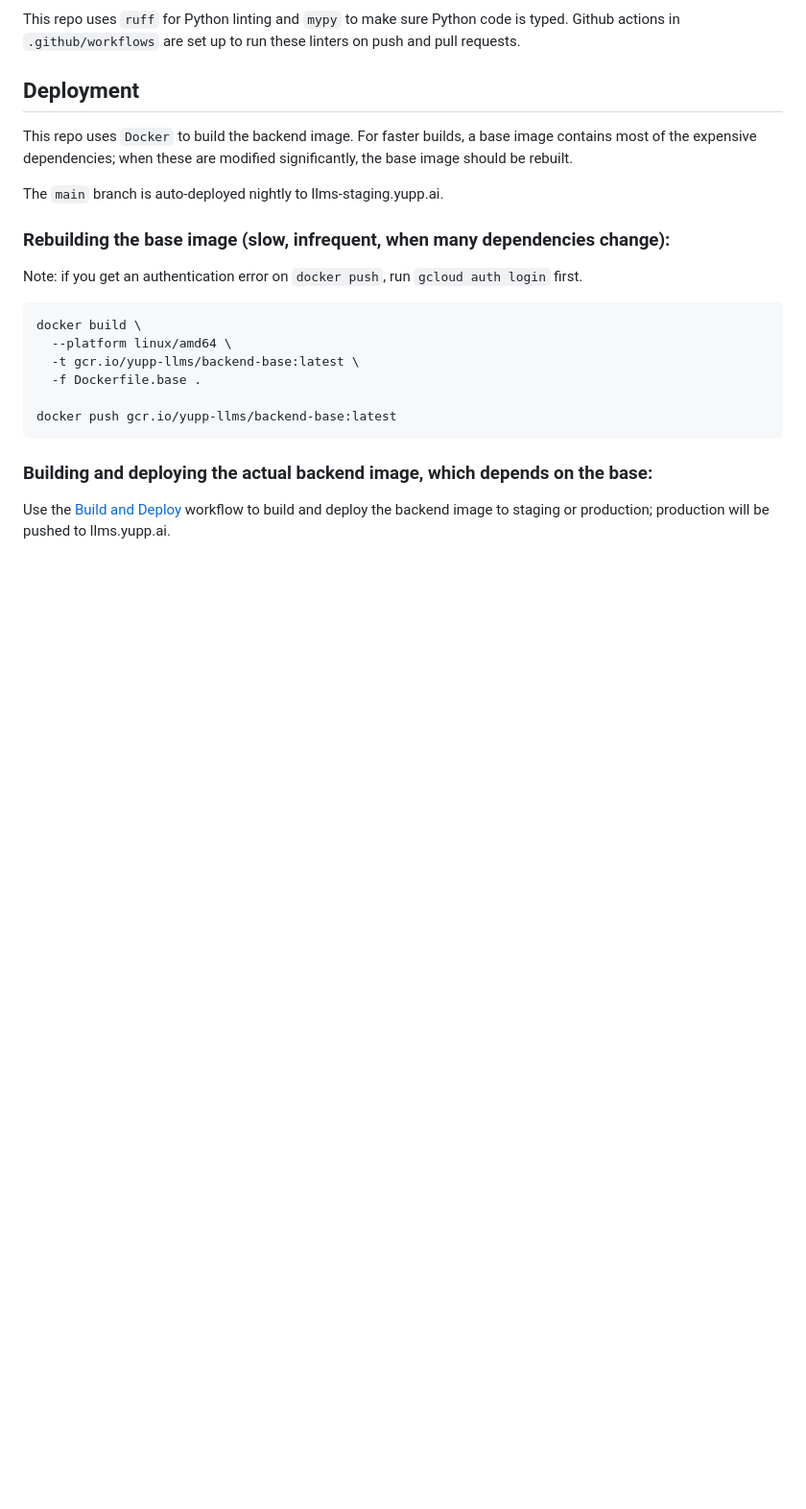
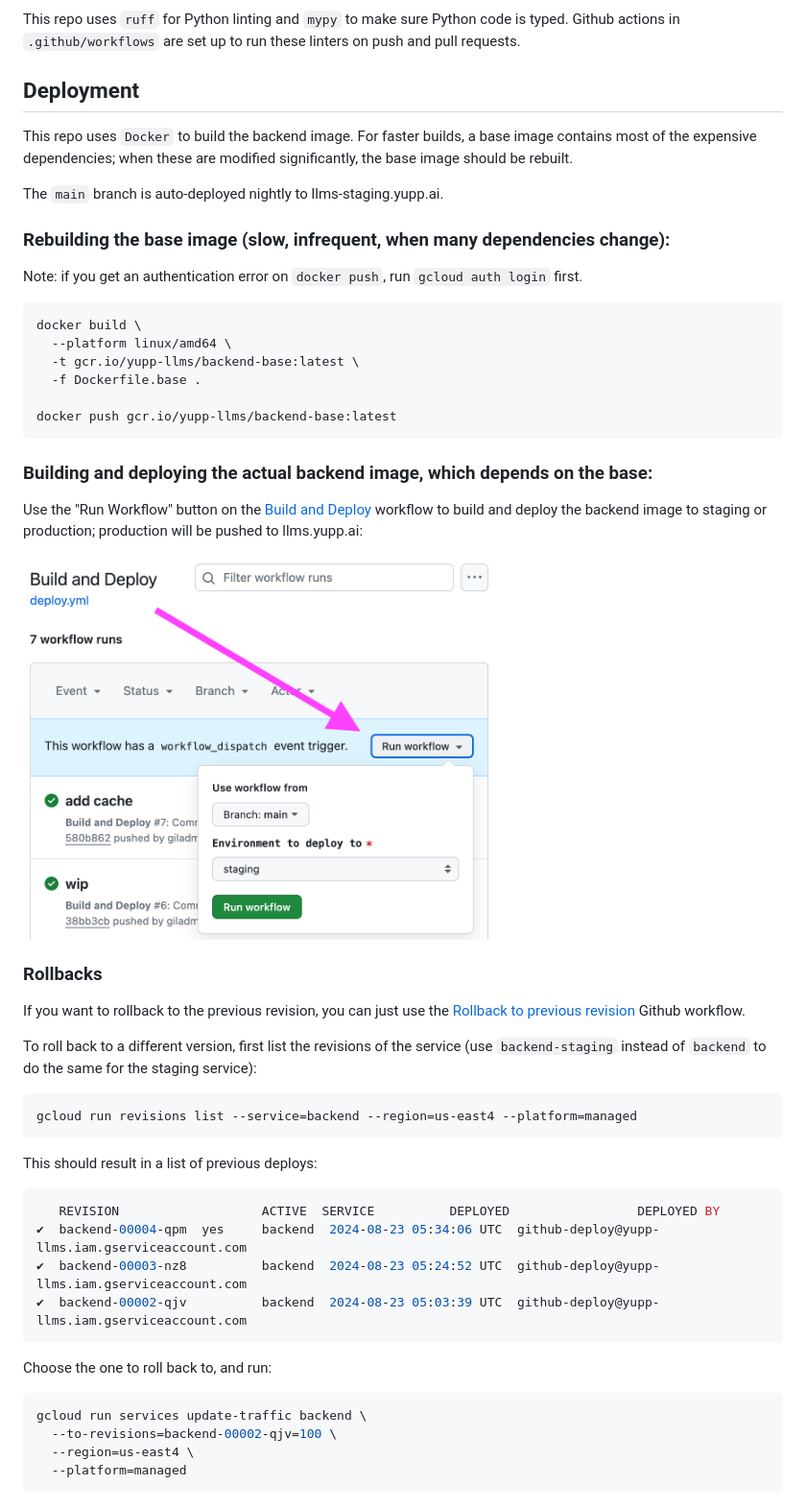
Before and after one commit to wangtian24/tian-scripts, a Markdown page: README.md, the part around the change. Shown: that part at 96% size. GitHub-like rendering; pictures changed too: assets/deploy.png (added); blank space fills up the shorter version.

Commit message:
Rollback action and docs (#57)

````diff
--- a/README.md
+++ b/README.md
@@ -115,4 +115,35 @@ docker push gcr.io/yupp-llms/backend-base:latest
 
 ### Building and deploying the actual backend image, which depends on the base:
 
-Use the [Build and Deploy](https://github.com/yupp-ai/yupp-llms/actions/workflows/deploy.yml) workflow to build and deploy the backend image to staging or production; production will be pushed to llms.yupp.ai.
+Use the "Run Workflow" button on the [Build and Deploy](https://github.com/yupp-ai/yupp-llms/actions/workflows/deploy.yml) workflow to build and deploy the backend image to staging or production; production will be pushed to llms.yupp.ai:
+
+<img height="400" src="./assets/deploy.png" alt="Build and Deploy">
+
+
+### Rollbacks
+
+If you want to rollback to the previous revision, you can just use the [Rollback to previous revision](https://github.com/yupp-ai/yupp-llms/actions/workflows/rollback.yml) Github workflow.
+
+To roll back to a different version, first list the revisions of the service (use `backend-staging` instead of `backend` to do the same for the staging service):
+
+```sh
+gcloud run revisions list --service=backend --region=us-east4 --platform=managed
+```
+
+This should result in a list of previous deploys:
+
+```sh
+   REVISION                   ACTIVE  SERVICE          DEPLOYED                 DEPLOYED BY
+✔  backend-00004-qpm  yes     backend  2024-08-23 05:34:06 UTC  github-deploy@yupp-llms.iam.gserviceaccount.com
+✔  backend-00003-nz8          backend  2024-08-23 05:24:52 UTC  github-deploy@yupp-llms.iam.gserviceaccount.com
+✔  backend-00002-qjv          backend  2024-08-23 05:03:39 UTC  github-deploy@yupp-llms.iam.gserviceaccount.com
+```
+
+Choose the one to roll back to, and run:
+
+```sh
+gcloud run services update-traffic backend \
+  --to-revisions=backend-00002-qjv=100 \
+  --region=us-east4 \
+  --platform=managed
+```
````
Also changed, not shown: 2 other files.
